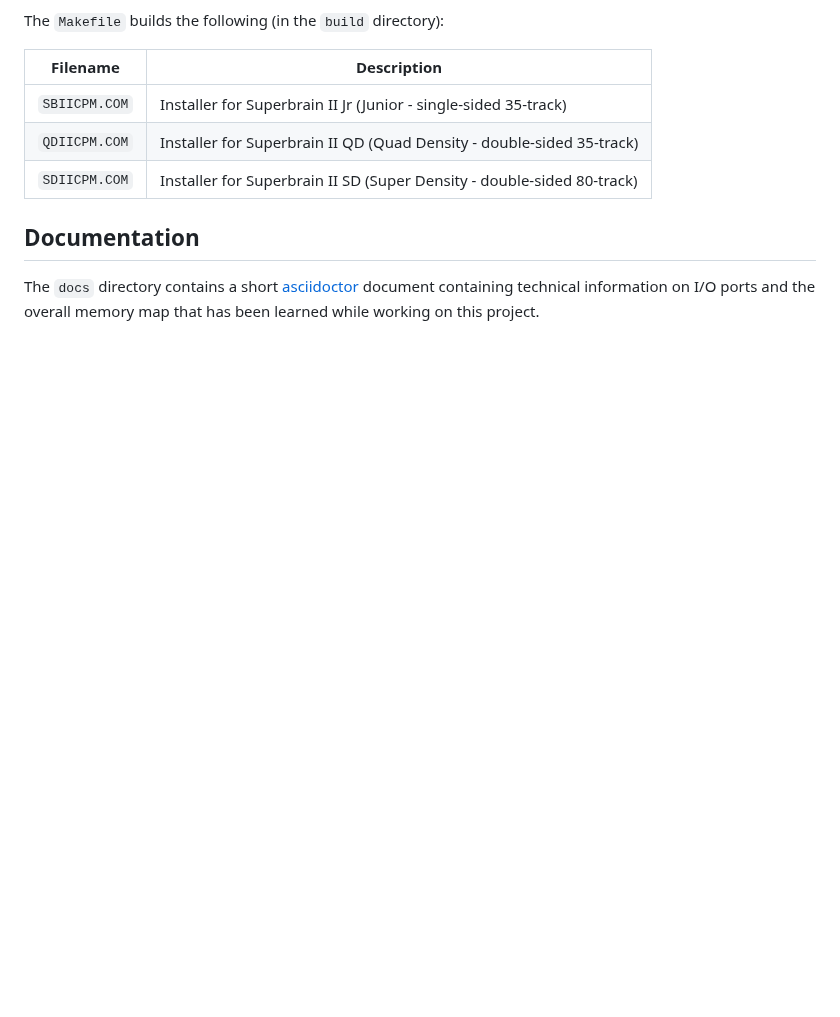
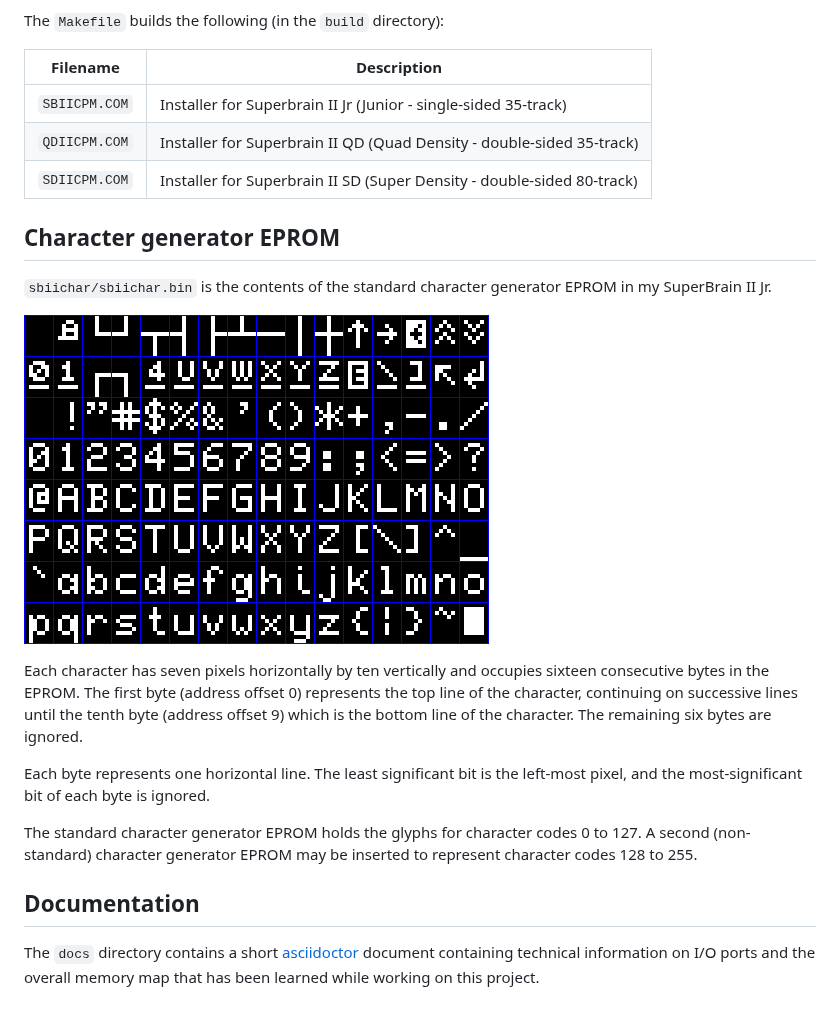
Before and after one commit to apwise/sbiibios, a Markdown page: README.md, the part around the change. GitHub-like rendering; pictures changed too: sbiichar/sbiichar.png (added); blank space fills up the shorter version.

Commit message:
Add the dump of the chracter generator EPROM

```diff
--- a/README.md
+++ b/README.md
@@ -152,6 +152,25 @@ The `Makefile` builds the following (in the `build` directory):
 | `QDIICPM.COM`  | Installer for Superbrain II QD (Quad Density - double-sided 35-track) |
 | `SDIICPM.COM`  | Installer for Superbrain II SD (Super Density - double-sided 80-track) |
 
+## Character generator EPROM
+
+`sbiichar/sbiichar.bin` is the contents of the standard character generator
+EPROM in my SuperBrain II Jr.
+
+![Rendering of the standard Superbrain II character set](sbiichar/sbiichar.png "Standard Superbrain II character set")
+
+Each character has seven pixels horizontally by ten vertically and occupies sixteen
+consecutive bytes in the EPROM. The first byte (address offset 0) represents the top
+line of the character, continuing on successive lines until the tenth byte (address
+offset 9) which is the bottom line of the character. The remaining six bytes are ignored.
+
+Each byte represents one horizontal line. The least significant bit is the left-most
+pixel, and the most-significant bit of each byte is ignored.
+
+The standard character generator EPROM holds the glyphs for character codes 0 to 127.
+A second (non-standard) character generator EPROM may be inserted to represent
+character codes 128 to 255.
+
 ## Documentation
 
 The `docs` directory contains a short [asciidoctor](https://asciidoctor.org/)
```
Also changed, not shown: 1 other file.
